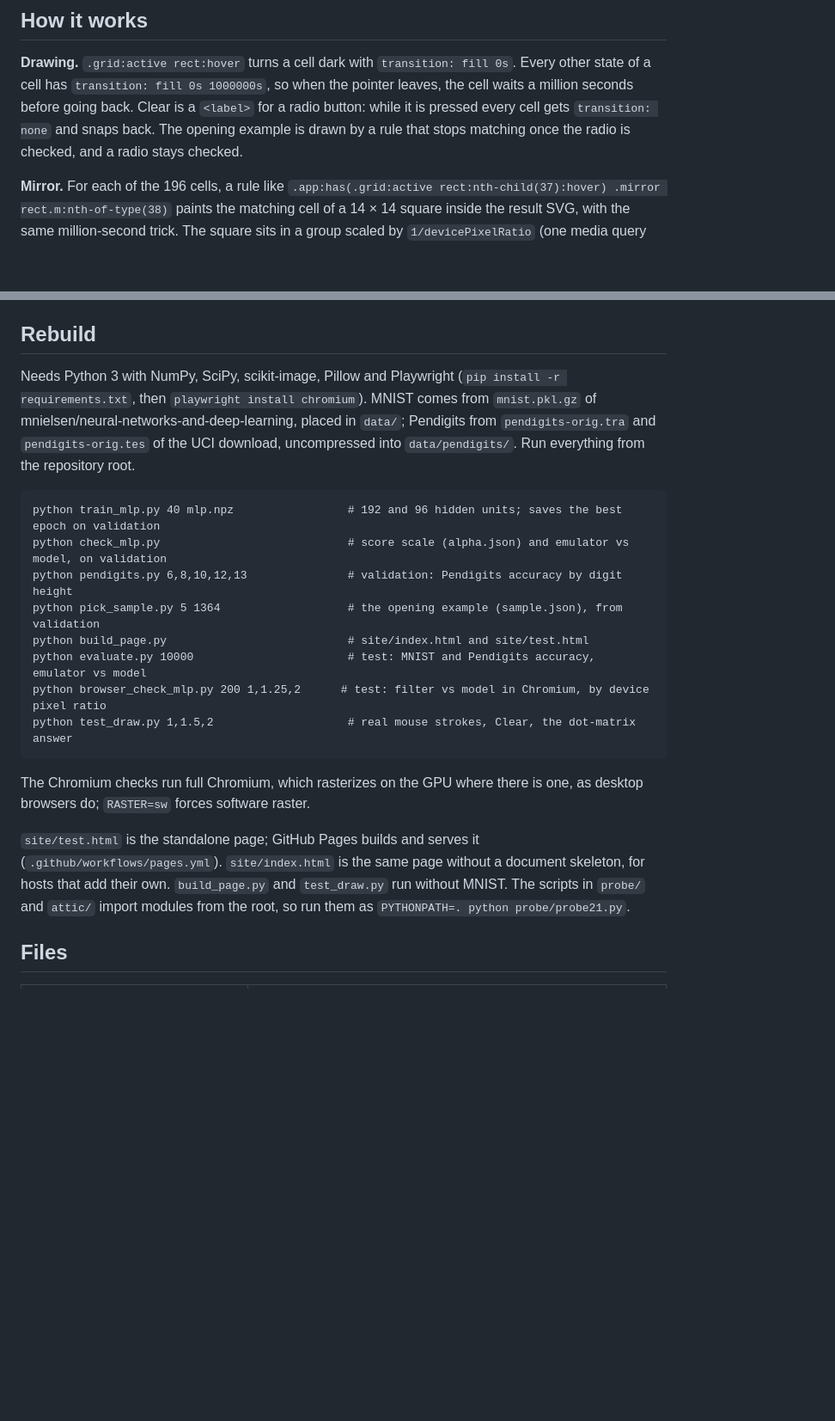
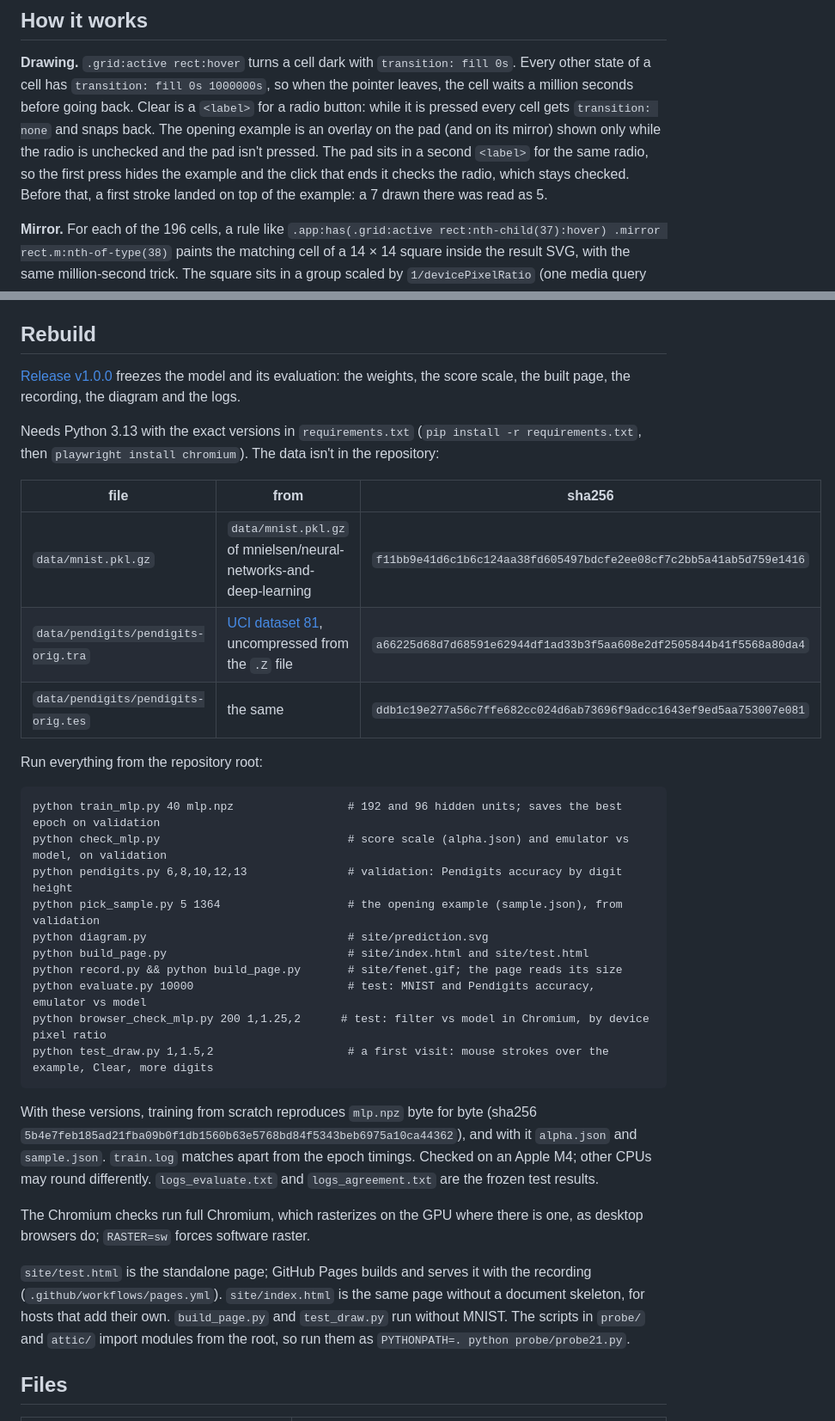
Before and after one commit to fMindstormer/fenet, a Markdown page: README.md, 2 parts joined by grey strips. Shown at 86% size. GitHub-like rendering; blank space fills up the shorter version.

````diff
--- a/README.md
+++ b/README.md
@@ -24,8 +53,10 @@ dot-matrix digit + ten score bars, coloured from the page's theme
 **Drawing.** `.grid:active rect:hover` turns a cell dark with `transition: fill 0s`. Every other state
 of a cell has `transition: fill 0s 1000000s`, so when the pointer leaves, the cell waits a million
 seconds before going back. Clear is a `<label>` for a radio button: while it is pressed every cell
-gets `transition: none` and snaps back. The opening example is drawn by a rule that stops matching once
-the radio is checked, and a radio stays checked.
+gets `transition: none` and snaps back. The opening example is an overlay on the pad (and on its mirror)
+shown only while the radio is unchecked and the pad isn't pressed. The pad sits in a second `<label>` for
+the same radio, so the first press hides the example and the click that ends it checks the radio, which
+stays checked. Before that, a first stroke landed on top of the example: a 7 drawn there was read as 5.
 
 **Mirror.** For each of the 196 cells, a rule like
 `.app:has(.grid:active rect:nth-child(37):hover) .mirror rect.m:nth-of-type(38)` paints the matching
@@ -136,30 +167,45 @@ Found with the probes in `probe/`, in headless Chromium with software raster unl
 
 ## Rebuild
 
-Needs Python 3 with NumPy, SciPy, scikit-image, Pillow and Playwright (`pip install -r requirements.txt`,
-then `playwright install chromium`). MNIST comes from `mnist.pkl.gz` of
-mnielsen/neural-networks-and-deep-learning, placed in `data/`; Pendigits from `pendigits-orig.tra` and
-`pendigits-orig.tes` of the UCI download, uncompressed into `data/pendigits/`. Run everything from the
-repository root.
+[Release v1.0.0](https://github.com/fMindstormer/fenet/releases/tag/v1.0.0) freezes the model and its
+evaluation: the weights, the score scale, the built page, the recording, the diagram and the logs.
+
+Needs Python 3.13 with the exact versions in `requirements.txt` (`pip install -r requirements.txt`, then
+`playwright install chromium`). The data isn't in the repository:
+
+| file | from | sha256 |
+|---|---|---|
+| `data/mnist.pkl.gz` | `data/mnist.pkl.gz` of mnielsen/neural-networks-and-deep-learning | `f11bb9e41d6c1b6c124aa38fd605497bdcfe2ee08cf7c2bb5a41ab5d759e1416` |
+| `data/pendigits/pendigits-orig.tra` | [UCI dataset 81](https://archive.ics.uci.edu/dataset/81), uncompressed from the `.Z` file | `a66225d68d7d68591e62944df1ad33b3f5aa608e2df2505844b41f5568a80da4` |
+| `data/pendigits/pendigits-orig.tes` | the same | `ddb1c19e277a56c7ffe682cc024d6ab73696f9adcc1643ef9ed5aa753007e081` |
+
+Run everything from the repository root:
 
 ```
 python train_mlp.py 40 mlp.npz                 # 192 and 96 hidden units; saves the best epoch on validation
 python check_mlp.py                            # score scale (alpha.json) and emulator vs model, on validation
 python pendigits.py 6,8,10,12,13               # validation: Pendigits accuracy by digit height
 python pick_sample.py 5 1364                   # the opening example (sample.json), from validation
+python diagram.py                              # site/prediction.svg
 python build_page.py                           # site/index.html and site/test.html
+python record.py && python build_page.py       # site/fenet.gif; the page reads its size
 python evaluate.py 10000                       # test: MNIST and Pendigits accuracy, emulator vs model
 python browser_check_mlp.py 200 1,1.25,2      # test: filter vs model in Chromium, by device pixel ratio
-python test_draw.py 1,1.5,2                    # real mouse strokes, Clear, the dot-matrix answer
+python test_draw.py 1,1.5,2                    # a first visit: mouse strokes over the example, Clear, more digits
 ```
+
+With these versions, training from scratch reproduces `mlp.npz` byte for byte (sha256
+`5b4e7feb185ad21fba09b0f1db1560b63e5768bd84f5343beb6975a10ca44362`), and with it `alpha.json` and
+`sample.json`. `train.log` matches apart from the epoch timings. Checked on an Apple M4; other CPUs
+may round differently. `logs_evaluate.txt` and `logs_agreement.txt` are the frozen test results.
 
 The Chromium checks run full Chromium, which rasterizes on the GPU where there is one, as desktop
 browsers do; `RASTER=sw` forces software raster.
 
-`site/test.html` is the standalone page; GitHub Pages builds and serves it (`.github/workflows/pages.yml`).
-`site/index.html` is the same page without a document skeleton, for hosts that add their own.
-`build_page.py` and `test_draw.py` run without MNIST. The scripts in `probe/` and `attic/` import
-modules from the root, so run them as `PYTHONPATH=. python probe/probe21.py`.
+`site/test.html` is the standalone page; GitHub Pages builds and serves it with the recording
+(`.github/workflows/pages.yml`). `site/index.html` is the same page without a document skeleton, for
+hosts that add their own. `build_page.py` and `test_draw.py` run without MNIST. The scripts in `probe/`
+and `attic/` import modules from the root, so run them as `PYTHONPATH=. python probe/probe21.py`.
 
 ## Files
 
````
Also changed, not shown: other parts of README.md (+44 -12 lines), site/fenet.gif (added), 15 other files.
